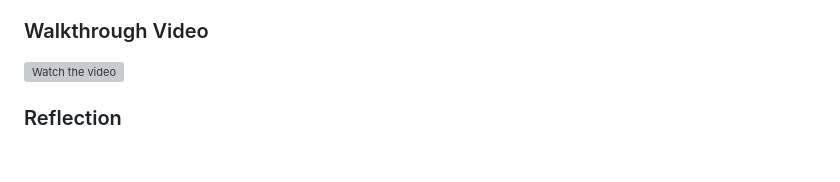
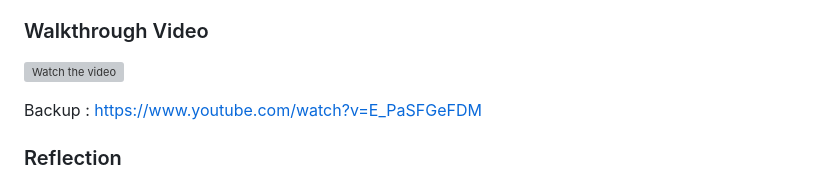
Before and after one commit to codepath/site-week1-project1-flixster-starter, a Markdown page: README.md, the part around the change. Rendered like a GitHub page; blank space fills up the shorter version; grey boxes are pictures that could not be loaded.

Commit message:
added backup link for walkthrough

```diff
--- a/README.md
+++ b/README.md
@@ -42,6 +42,8 @@ Deployed Application (optional): [Flixster Deployed Site](ADD_LINK_HERE)
 
 
 [![Watch the video](https://www.youtube.com/watch?v=E_PaSFGeFDM)](https://youtu.be/E_PaSFGeFDM)
+
+Backup : https://www.youtube.com/watch?v=E_PaSFGeFDM
 ### Reflection
 
 - Did the topics discussed in your labs prepare you to complete the assignment? Be specific, which features in your weekly assignment did you feel unprepared to complete?
```
